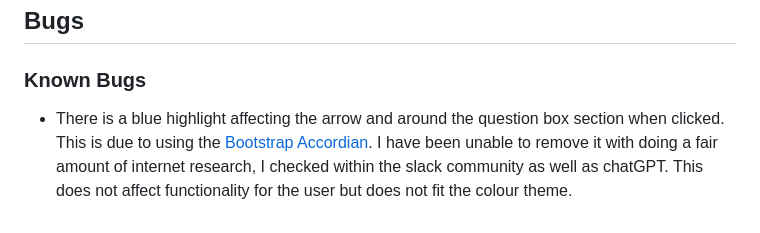
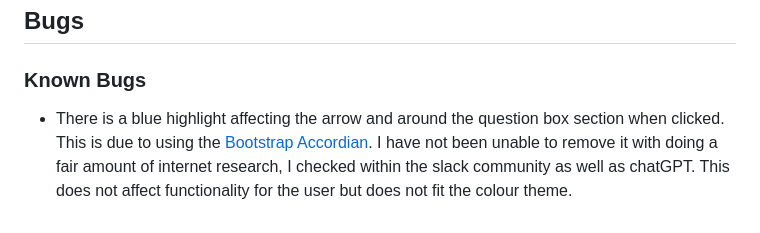
Before and after one commit to NielMc/msp-1, a Markdown page: TESTING.md, the part around one of its changes. GitHub-like rendering.

```diff
--- a/TESTING.md
+++ b/TESTING.md
@@ -155,4 +155,4 @@ FAQ
 
 ### Known Bugs
 
-- There is a blue highlight affecting the arrow and around the question box section when clicked. This is due to using the [Bootstrap Accordian](https://getbootstrap.com/docs/5.0/components/accordion/). I have been unable to remove it with doing a fair amount of internet research, I checked within the slack community as well as chatGPT. This does not affect functionality for the user but does not fit the colour theme.
+- There is a blue highlight affecting the arrow and around the question box section when clicked. This is due to using the [Bootstrap Accordian](https://getbootstrap.com/docs/5.0/components/accordion/). I have not been unable to remove it with doing a fair amount of internet research, I checked within the slack community as well as chatGPT. This does not affect functionality for the user but does not fit the colour theme.
```
Also changed, not shown: other parts of TESTING.md (+3 -3 lines).
